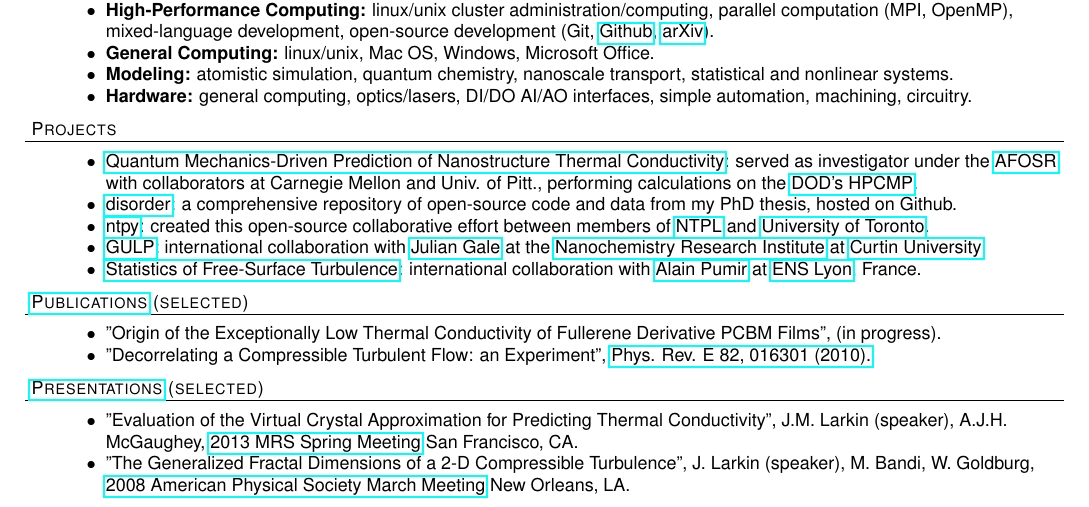
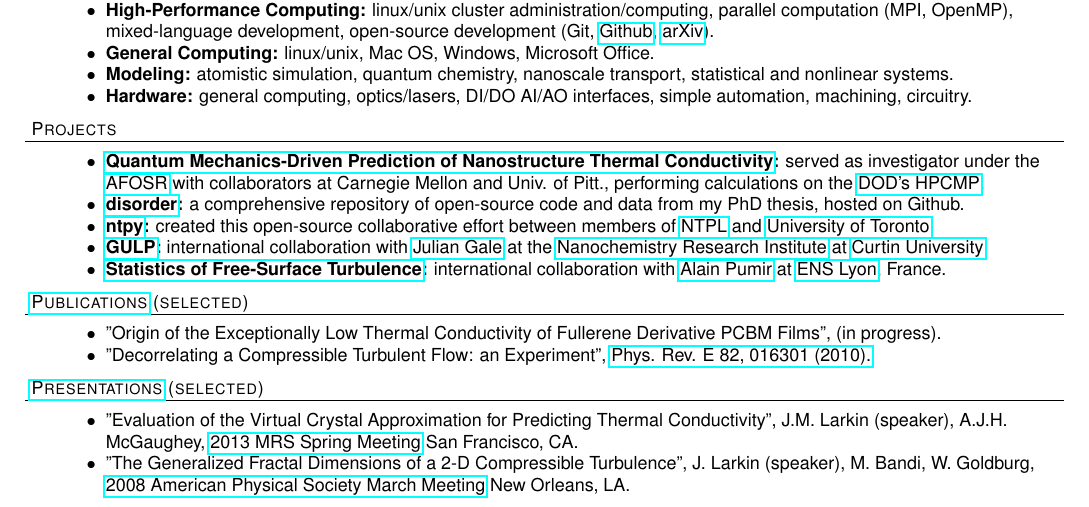
Before and after one commit to jasonlarkin/cmu-doc, a LaTeX CV (cv/jasonlarkin_cv.tex): part of the page, cut so that both start at the same text. Compiled offline with pdfLaTeX.

Commit message:
bolded cv

```diff
--- a/cv/jasonlarkin_cv.tex
+++ b/cv/jasonlarkin_cv.tex
@@ -125,19 +125,19 @@ Research: }
 \header{Projects}
 \begin{achievements}
 
-\item \href{http://ntpl.me.cmu.edu/research.html}{Quantum Mechanics-Driven Prediction of Nanostructure Thermal Conductivity}:
+\item \textbf{\href{http://ntpl.me.cmu.edu/research.html}{Quantum Mechanics-Driven Prediction of Nanostructure Thermal Conductivity}:}
 served as investigator under the
 \href{http://www.wpafb.af.mil/afrl/afosr/}{AFOSR} with collaborators at Carnegie Mellon and Univ. of Pitt., performing
 calculations on the \href{http://www.hpcmo.hpc.mil/cms2/index.php}{DOD's HPCMP}.
 
-\item \href{https://github.com/jasonlarkin/disorder}{disorder}: a comprehensive repository of open-source code and data from my PhD thesis, hosted on Github.
+\item \textbf{\href{https://github.com/jasonlarkin/disorder}{disorder}:} a comprehensive repository of open-source code and data from my PhD thesis, hosted on Github.
 
-\item \href{https://github.com/ntpl/ntpy}{ntpy}: created this open-source  collaborative effort between members of \href{http://ntpl.me.cmu.edu/}{NTPL} and \href{http://www.mie.utoronto.ca/labs/atoms/}{University of Toronto}.
+\item \textbf{\href{https://github.com/ntpl/ntpy}{ntpy}:} created this open-source  collaborative effort between members of \href{http://ntpl.me.cmu.edu/}{NTPL} and \href{http://www.mie.utoronto.ca/labs/atoms/}{University of Toronto}.
 
-\item \href{http://projects.ivec.org/gulp/}{GULP}: international collaboration with \href{http://nanochemistry.curtin.edu.au/people/staff.cfm/J.Gale}{Julian Gale} at the
+\item \textbf{\href{http://projects.ivec.org/gulp/}{GULP}:} international collaboration with \href{http://nanochemistry.curtin.edu.au/people/staff.cfm/J.Gale}{Julian Gale} at the
 \href{http://nanochemistry.curtin.edu.au/}{Nanochemistry Research Institute} at \href{http://www.curtin.edu.au/}{Curtin University}.
 
-\item \href{http://jasonlarkin.github.io/projects-ms.html}{Statistics of Free-Surface Turbulence}: international collaboration with \href{http://perso.ens-lyon.fr/alain.pumir/Pumir_webpage.html}{Alain Pumir} at \href{http://www.ens-lyon.eu/annuaire/m-pumir-alain-83656.kjsp?RH=ZYZYZYZYZYZYZYZYZYZYZY}{ENS Lyon}, France.
+\item \textbf{\href{http://jasonlarkin.github.io/projects-ms.html}{Statistics of Free-Surface Turbulence}:} international collaboration with \href{http://perso.ens-lyon.fr/alain.pumir/Pumir_webpage.html}{Alain Pumir} at \href{http://www.ens-lyon.eu/annuaire/m-pumir-alain-83656.kjsp?RH=ZYZYZYZYZYZYZYZYZYZYZY}{ENS Lyon}, France.
 
 \end{achievements}
 
```
Also changed, not shown: cv/jasonlarkin_cv.pdf, 3 other files.
